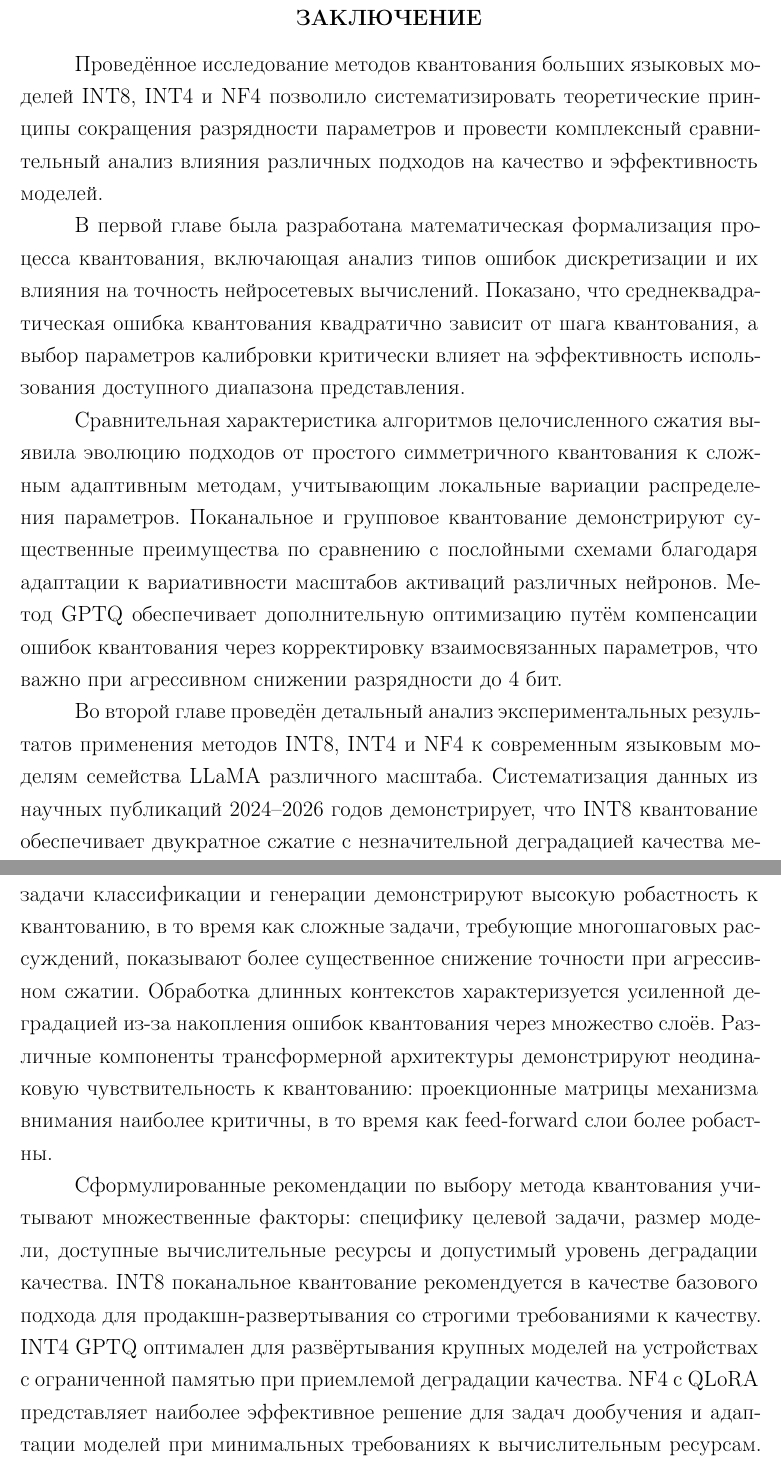
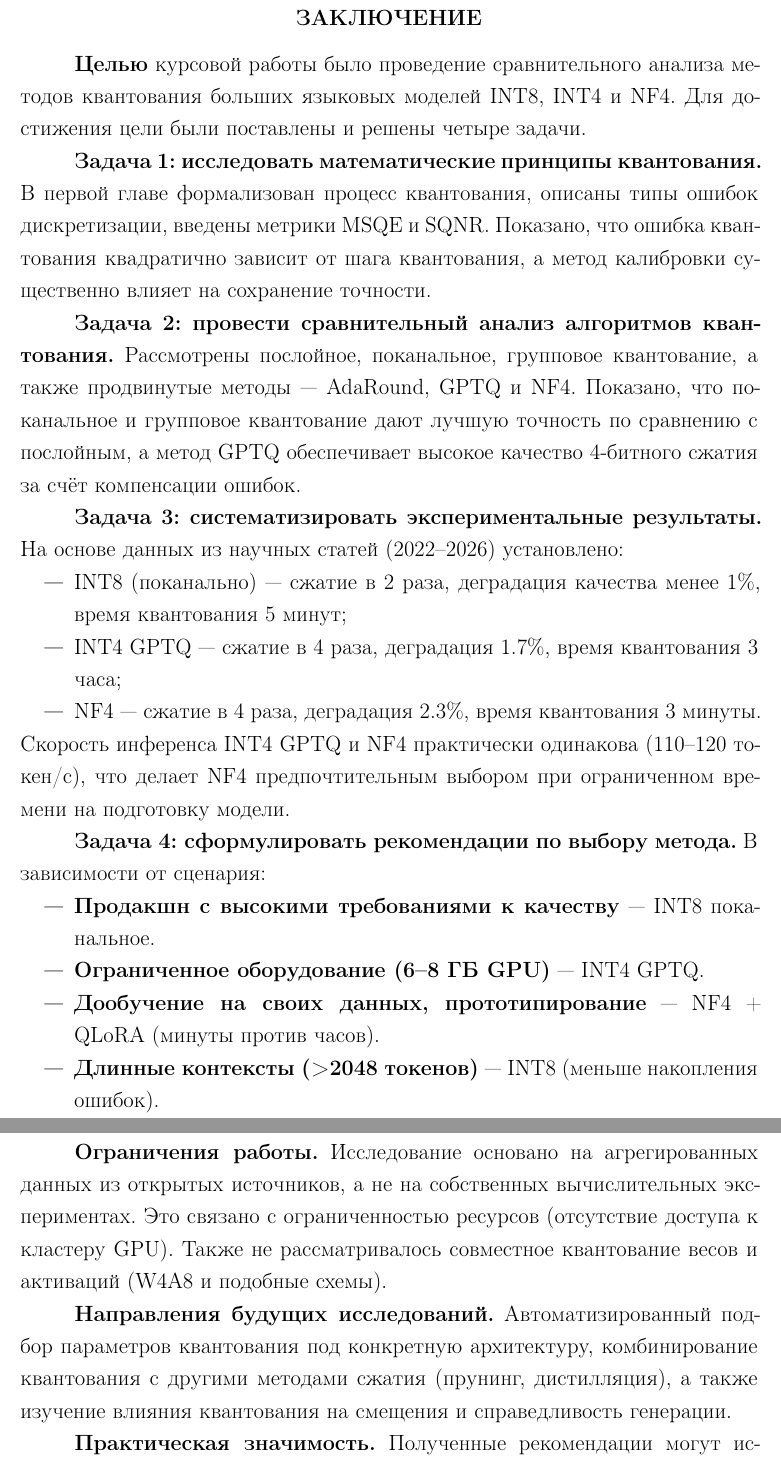
Before and after one commit to DarknessKingSolo/CourseWork2026, a LaTeX document (coursework.tex): two parts of pages 21 and 22 of 24, joined at a grey line, cut so that both start at the same text. Compiled offline with pdfLaTeX.

Commit message:
Исправлены замечания преподавателя

```diff
--- a/coursework.tex
+++ b/coursework.tex
@@ -409,19 +411,33 @@
 
 	\conclusion
 
-	Проведённое исследование методов квантования больших языковых моделей INT8, INT4 и NF4 позволило систематизировать теоретические принципы сокращения разрядности параметров и провести комплексный сравнительный анализ влияния различных подходов на качество и эффективность моделей.
+	\textbf{Целью} курсовой работы было проведение сравнительного анализа методов квантования больших языковых моделей INT8, INT4 и NF4. Для достижения цели были поставлены и решены четыре задачи.
 
-	В первой главе была разработана математическая формализация процесса квантования, включающая анализ типов ошибок дискретизации и их влияния на точность нейросетевых вычислений. Показано, что среднеквадратическая ошибка квантования квадратично зависит от шага квантования, а выбор параметров калибровки критически влияет на эффективность использования доступного диапазона представления.
+	\textbf{Задача 1: исследовать математические принципы квантования.} В первой главе формализован процесс квантования, описаны типы ошибок дискретизации, введены метрики MSQE и SQNR. Показано, что ошибка квантования квадратично зависит от шага квантования, а метод калибровки существенно влияет на сохранение точности.
 
-	Сравнительная характеристика алгоритмов целочисленного сжатия выявила эволюцию подходов от простого симметричного квантования к сложным адаптивным методам, учитывающим локальные вариации распределения параметров. Поканальное и групповое квантование демонстрируют существенные преимущества по сравнению с послойными схемами благодаря адаптации к вариативности масштабов активаций различных нейронов. Метод GPTQ обеспечивает дополнительную оптимизацию путём компенсации ошибок квантования через корректировку взаимосвязанных параметров, что важно при агрессивном снижении разрядности до 4 бит.
+	\textbf{Задача 2: провести сравнительный анализ алгоритмов квантования.} Рассмотрены послойное, поканальное, групповое квантование, а также продвинутые методы — AdaRound, GPTQ и NF4. Показано, что поканальное и групповое квантование дают лучшую точность по сравнению с послойным, а метод GPTQ обеспечивает высокое качество 4-битного сжатия за счёт компенсации ошибок.
 
-	Во второй главе проведён детальный анализ экспериментальных результатов применения методов INT8, INT4 и NF4 к современным языковым моделям семейства LLaMA различного масштаба. Систематизация данных из научных публикаций 2024–2026 годов демонстрирует, что INT8 квантование обеспечивает двукратное сжатие с незначительной деградацией качества менее 1\% по метрикам перплексии и точности на стандартных бенчмарках. Метод INT4 GPTQ достигает четырёхкратного сжатия при умеренной деградации качества около 2–3\%, что приемлемо для большинства практических применений. Метод NF4 демонстрирует сопоставимые с GPTQ характеристики при существенно меньших вычислительных затратах на процедуру квантования.
+	\textbf{Задача 3: систематизировать экспериментальные результаты.} На основе данных из научных статей (2022–2026) установлено:
+	\begin{itemize}
+		\item INT8 (поканально) — сжатие в 2 раза, деградация качества менее 1\%, время квантования 5 минут;
+		\item INT4 GPTQ — сжатие в 4 раза, деградация 1.7\%, время квантования 3 часа;
+		\item NF4 — сжатие в 4 раза, деградация 2.3\%, время квантования 3 минуты.
+	\end{itemize}
+	Скорость инференса INT4 GPTQ и NF4 практически одинакова (110–120 токен/с), что делает NF4 предпочтительным выбором при ограниченном времени на подготовку модели.
 
-	Анализ влияния низкой разрядности на качество генерации выявил, что деградация качества неравномерно распределена по типам задач. Простые задачи классификации и генерации демонстрируют высокую робастность к квантованию, в то время как сложные задачи, требующие многошаговых рассуждений, показывают более существенное снижение точности при агрессивном сжатии. Обработка длинных контекстов характеризуется усиленной деградацией из-за накопления ошибок квантования через множество слоёв. Различные компоненты трансформерной архитектуры демонстрируют неодинаковую чувствительность к квантованию: проекционные матрицы механизма внимания наиболее критичны, в то время как feed-forward слои более робастны.
+	\textbf{Задача 4: сформулировать рекомендации по выбору метода.} В зависимости от сценария:
+	\begin{itemize}
+		\item \textbf{Продакшн с высокими требованиями к качеству} — INT8 поканальное.
+		\item \textbf{Ограниченное оборудование (6–8 ГБ GPU)} — INT4 GPTQ.
+		\item \textbf{Дообучение на своих данных, прототипирование} — NF4 + QLoRA (минуты против часов).
+		\item \textbf{Длинные контексты (>2048 токенов)} — INT8 (меньше накопления ошибок).
+	\end{itemize}
 
-	Сформулированные рекомендации по выбору метода квантования учитывают множественные факторы: специфику целевой задачи, размер модели, доступные вычислительные ресурсы и допустимый уровень деградации качества. INT8 поканальное квантование рекомендуется в качестве базового подхода для продакшн-развертывания со строгими требованиями к качеству. INT4 GPTQ оптимален для развёртывания крупных моделей на устройствах с ограниченной памятью при приемлемой деградации качества. NF4 с QLoRA представляет наиболее эффективное решение для задач дообучения и адаптации моделей при минимальных требованиях к вычислительным ресурсам. Смешанное квантование с различной разрядностью для различных компонентов архитектуры обеспечивает оптимальный баланс между эффективностью и качеством для критичных применений.
+	\textbf{Ограничения работы.} Исследование основано на агрегированных данных из открытых источников, а не на собственных вычислительных экспериментах. Это связано с ограниченностью ресурсов (отсутствие доступа к кластеру GPU). Также не рассматривалось совместное квантование весов и активаций (W4A8 и подобные схемы).
 
-	Практическая значимость исследования заключается в предоставлении систематизированных рекомендаций для разработчиков и исследователей, позволяющих осознанно выбирать метод квантования на основе специфических требований применения. Дальнейшие исследования могут быть направлены на разработку автоматизированных методов поиска оптимальной конфигурации квантования для конкретных архитектур и задач, а также на изучение комбинированных подходов к сжатию моделей, объединяющих квантование с другими техниками оптимизации, такими как pruning и knowledge distillation.
+	\textbf{Направления будущих исследований.} Автоматизированный подбор параметров квантования под конкретную архитектуру, комбинирование квантования с другими методами сжатия (прунинг, дистилляция), а также изучение влияния квантования на смещения и справедливость генерации.
+
+	\textbf{Практическая значимость.} Полученные рекомендации могут использоваться разработчиками и исследователями при развёртывании LLM на устройствах с ограниченными ресурсами, а также при выборе метода квантования для дообучения моделей.
 
 	\begin{thebibliography}{99}
 
```
Also changed, not shown: coursework.pdf, coursework.tex (26 more changed lines), 3 other files.
